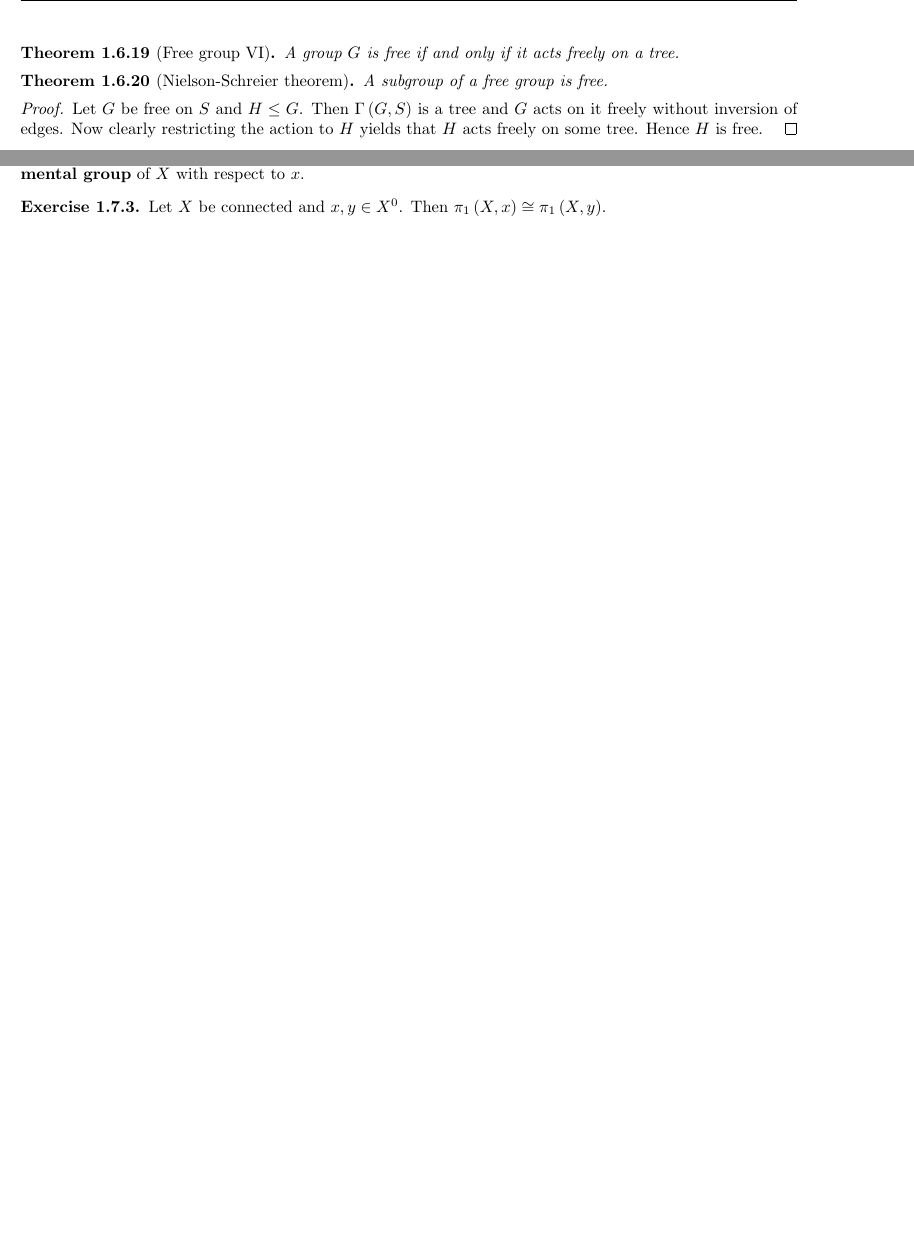
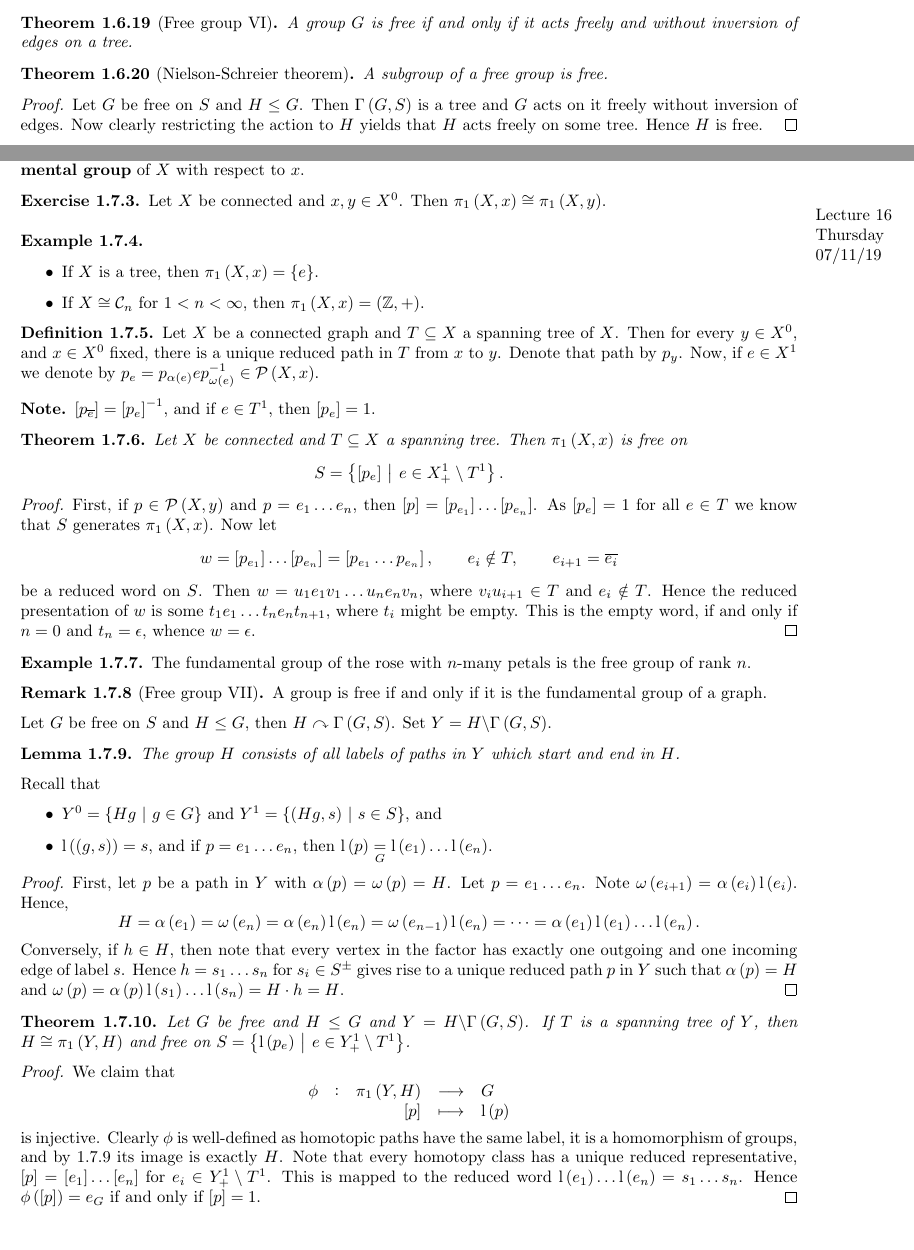
Before and after one commit to Multramate/IC-GANT, a LaTeX paper (M4P61 Infinite Groups/M4P61.tex): two parts of pages 17 and 18 of 18 before the commit and two parts of pages 16 and 18 of 18 after it, joined at a grey line, cut so that both start at the same text, the shorter picture padded with empty space. Compiled offline with pdfLaTeX.

Commit message:
M4P61 Lecture 16

```diff
--- a/M4P61 Infinite Groups/M4P61.tex
+++ b/M4P61 Infinite Groups/M4P61.tex
@@ -873,6 +856,6 @@ $$
 \begin{theorem}[Free group VI]
 \label{thm:1.6.19}
-A group $ G $ is free if and only if it acts freely on a tree.
+A group $ G $ is free if and only if it acts freely and without inversion of edges on a tree.
 \end{theorem}
 
 \begin{theorem}[Nielson-Schreier theorem]
@@ -931,8 +916,6 @@ The following is the plan.
 \item Deduce that $ H $ is free.
 \end{itemize}
 
-\pagebreak
-
 Let $ X $ be a connected graph and $ x \in X^0 $. Let us denote the set of closed paths starting at $ x $ by $ \PPP\br{X, x} $. We say that $ p, q \in \PPP\br{X, x} $ are \textbf{homotopic}, if there exists $ p = p_0, \dots, p_n = q $ such that $ p_{i + 1} $ arises from $ p_i $ by deleting or inserting subpaths of the form $ e\overline{e} $, for $ e \in X^1 $. This is an equivalence relation and every class has exactly one reduced representative. Denote the homotopy class of $ p $ by $ \sbr{p} $.
 
 \begin{exercise}
@@ -947,4 +932,70 @@ We denote the group of homotopy classes of $ \PPP\br{X, x} $ by $ \pi_1\br{X, x}
 Let $ X $ be connected and $ x, y \in X^0 $. Then $ \pi_1\br{X, x} \cong \pi_1\br{X, y} $.
 \end{exercise}
 
+\lecture{16}{Thursday}{07/11/19}
+
+\begin{example}
+\hfill
+\begin{itemize}
+\item If $ X $ is a tree, then $ \pi_1\br{X, x} = \cbr{e} $.
+\item If $ X \cong \CCC_n $ for $ 1 < n < \infty $, then $ \pi_1\br{X, x} = \br{\ZZ, +} $.
+\end{itemize}
+\end{example}
+
+\begin{definition}
+Let $ X $ be a connected graph and $ T \subseteq X $ a spanning tree of $ X $. Then for every $ y \in X^0 $, and $ x \in X^0 $ fixed, there is a unique reduced path in $ T $ from $ x $ to $ y $. Denote that path by $ p_y $. Now, if $ e \in X^1 $ we denote by $ p_e = p_{\alpha\br{e}}ep_{\omega\br{e}}^{-1} \in \PPP\br{X, x} $.
+\end{definition}
+
+\begin{note*}
+$ \sbr{p_{\overline{e}}} = \sbr{p_e}^{-1} $, and if $ e \in T^1 $, then $ \sbr{p_e} = 1 $.
+\end{note*}
+
+\begin{theorem}
+Let $ X $ be connected and $ T \subseteq X $ a spanning tree. Then $ \pi_1\br{X, x} $ is free on
+$$ S = \cbr{\sbr{p_e} \st e \in X_+^1 \setminus T^1}. $$
+\end{theorem}
+
+\begin{proof}
+First, if $ p \in \PPP\br{X, y} $ and $ p = e_1 \dots e_n $, then $ \sbr{p} = \sbr{p_{e_1}} \dots \sbr{p_{e_n}} $. As $ \sbr{p_e} = 1 $ for all $ e \in T $ we know that $ S $ generates $ \pi_1\br{X, x} $. Now let
+$$ w = \sbr{p_{e_1}} \dots \sbr{p_{e_n}} = \sbr{p_{e_1} \dots p_{e_n}}, \qquad e_i \notin T, \qquad e_{i + 1} = \overline{e_i} $$
+be a reduced word on $ S $. Then $ w = u_1e_1v_1 \dots u_ne_nv_n $, where $ v_iu_{i + 1} \in T $ and $ e_i \notin T $. Hence the reduced presentation of $ w $ is some $ t_1e_1 \dots t_ne_nt_{n + 1} $, where $ t_i $ might be empty. This is the empty word, if and only if $ n = 0 $ and $ t_n = \epsilon $, whence $ w = \epsilon $.
+\end{proof}
+
+\begin{example}
+The fundamental group of the rose with $ n $-many petals is the free group of rank $ n $.
+\end{example}
+
+\begin{remark}[Free group VII]
+A group is free if and only if it is the fundamental group of a graph.
+\end{remark}
+
+Let $ G $ be free on $ S $ and $ H \le G $, then $ H \curvearrowright \Gamma\br{G, S} $. Set $ Y = H \backslash \Gamma\br{G, S} $.
+
+\begin{lemma}
+\label{lem:1.7.9}
+The group $ H $ consists of all labels of paths in $ Y $ which start and end in $ H $.
+\end{lemma}
+
+Recall that
+\begin{itemize}
+\item $ Y^0 = \cbr{Hg \st g \in G} $ and $ Y^1 = \cbr{\br{Hg, s} \st s \in S} $, and
+\item $ \l\br{\br{g, s}} = s $, and if $ p = e_1 \dots e_n $, then $ \l\br{p} \underset{G}{=} \l\br{e_1} \dots \l\br{e_n} $.
+\end{itemize}
+
+\begin{proof}
+First, let $ p $ be a path in $ Y $ with $ \alpha\br{p} = \omega\br{p} = H $. Let $ p = e_1 \dots e_n $. Note $ \omega\br{e_{i + 1}} = \alpha\br{e_i}\l\br{e_i} $. Hence,
+$$ H = \alpha\br{e_1} = \omega\br{e_n} = \alpha\br{e_n}\l\br{e_n} = \omega\br{e_{n - 1}}\l\br{e_n} = \dots = \alpha\br{e_1}\l\br{e_1} \dots \l\br{e_n}. $$
+Conversely, if $ h \in H $, then note that every vertex in the factor has exactly one outgoing and one incoming edge of label $ s $. Hence $ h = s_1 \dots s_n $ for $ s_i \in S^\pm $ gives rise to a unique reduced path $ p $ in $ Y $ such that $ \alpha\br{p} = H $ and $ \omega\br{p} = \alpha\br{p}\l\br{s_1} \dots \l\br{s_n} = H \cdot h = H $.
+\end{proof}
+
+\begin{theorem}
+Let $ G $ be free and $ H \le G $ and $ Y = H \backslash \Gamma\br{G, S} $. If $ T $ is a spanning tree of $ Y $, then $ H \cong \pi_1\br{Y, H} $ and free on $ S = \cbr{\l\br{p_e} \st e \in Y_+^1 \setminus T^1} $.
+\end{theorem}
+
+\begin{proof}
+We claim that
+$$ \function[\phi]{\pi_1\br{Y, H}}{G}{\sbr{p}}{\l\br{p}} $$
+is injective. Clearly $ \phi $ is well-defined as homotopic paths have the same label, it is a homomorphism of groups, and by \ref{lem:1.7.9} its image is exactly $ H $. Note that every homotopy class has a unique reduced representative, $ \sbr{p} = \sbr{e_1} \dots \sbr{e_n} $ for $ e_i \in Y_+^1 \setminus T^1 $. This is mapped to the reduced word $ \l\br{e_1} \dots \l\br{e_n} = s_1 \dots s_n $. Hence $ \phi\br{\sbr{p}} = e_G $ if and only if $ \sbr{p} = 1 $.
+\end{proof}
+
 \end{document}
```
Also changed, not shown: M4P61 Infinite Groups/M4P61.pdf, M4P61 Infinite Groups/M4P61.tex (23 more changed lines).
